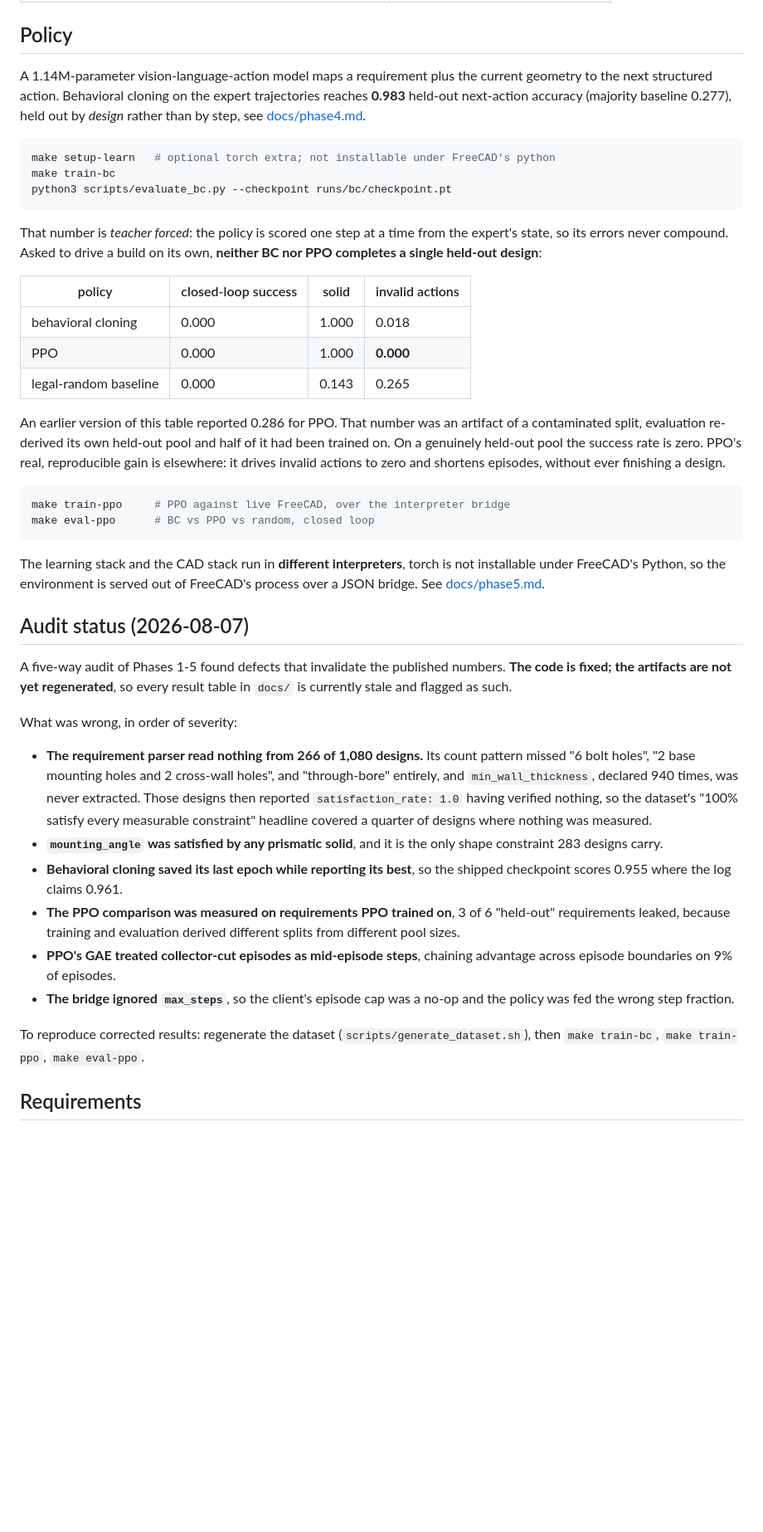
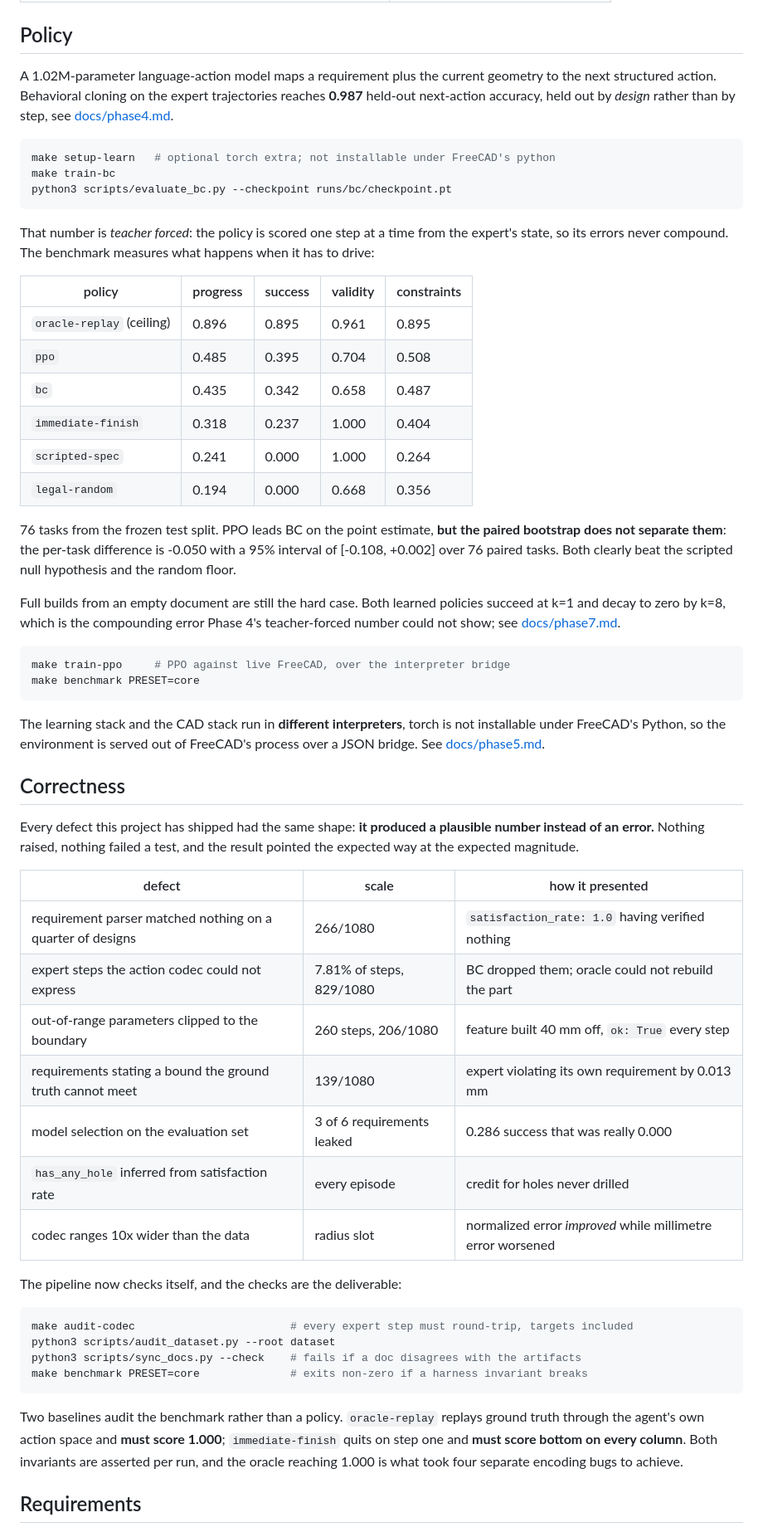
Before and after one commit to sunkalpchandra/kairos-cad, a Markdown page: README.md, the part around the change. Shown at 83% size. Rendered like a GitHub page; blank space fills up the shorter version.

Commit message:
docs(readme): current benchmark numbers, and replace the stale audit notice
The audit section said the code was fixed but artifacts were not regenerated.
They are. Replaced with the defect table and the checks that now catch that
class, since every bug this project shipped produced a plausible number rather
than an error.

````diff
--- a/README.md
+++ b/README.md
@@ -106,11 +106,10 @@ covered by automated checks (`make audit-codec`):
 
 ## Policy
 
-A 1.14M-parameter vision-language-action model maps a requirement plus the
-current geometry to the next structured action. Behavioral cloning on the
-expert trajectories reaches **0.983** held-out next-action accuracy (majority
-baseline 0.277), held out by *design* rather than by step, see
-[docs/phase4.md](docs/phase4.md).
+A 1.02M-parameter language-action model maps a requirement plus the current
+geometry to the next structured action. Behavioral cloning on the expert
+trajectories reaches **0.987** held-out next-action accuracy, held out by
+*design* rather than by step, see [docs/phase4.md](docs/phase4.md).
 
 ```bash
 make setup-learn   # optional torch extra; not installable under FreeCAD's python
@@ -119,24 +118,31 @@ python3 scripts/evaluate_bc.py --checkpoint runs/bc/checkpoint.pt
 ```
 
 That number is *teacher forced*: the policy is scored one step at a time from
-the expert's state, so its errors never compound. Asked to drive a build on its
-own, **neither BC nor PPO completes a single held-out design**:
+the expert's state, so its errors never compound. The benchmark measures what
+happens when it has to drive:
 
-| policy | closed-loop success | solid | invalid actions |
-| --- | --- | --- | --- |
-| behavioral cloning | 0.000 | 1.000 | 0.018 |
-| PPO | 0.000 | 1.000 | **0.000** |
-| legal-random baseline | 0.000 | 0.143 | 0.265 |
+| policy | progress | success | validity | constraints |
+| --- | --- | --- | --- | --- |
+| `oracle-replay` (ceiling) | 0.896 | 0.895 | 0.961 | 0.895 |
+| `ppo` | 0.485 | 0.395 | 0.704 | 0.508 |
+| `bc` | 0.435 | 0.342 | 0.658 | 0.487 |
+| `immediate-finish` | 0.318 | 0.237 | 1.000 | 0.404 |
+| `scripted-spec` | 0.241 | 0.000 | 1.000 | 0.264 |
+| `legal-random` | 0.194 | 0.000 | 0.668 | 0.356 |
 
-An earlier version of this table reported 0.286 for PPO. That number was an
-artifact of a contaminated split, evaluation re-derived its own held-out pool
-and half of it had been trained on. On a genuinely held-out pool the success
-rate is zero. PPO's real, reproducible gain is elsewhere: it drives invalid
-actions to zero and shortens episodes, without ever finishing a design.
+76 tasks from the frozen test split. PPO leads BC on the point estimate, **but
+the paired bootstrap does not separate them**: the per-task difference is
+-0.050 with a 95% interval of [-0.108, +0.002] over 76 paired tasks. Both
+clearly beat the scripted null hypothesis and the random floor.
+
+Full builds from an empty document are still the hard case. Both learned
+policies succeed at k=1 and decay to zero by k=8, which is the compounding
+error Phase 4's teacher-forced number could not show; see
+[docs/phase7.md](docs/phase7.md).
 
 ```bash
 make train-ppo     # PPO against live FreeCAD, over the interpreter bridge
-make eval-ppo      # BC vs PPO vs random, closed loop
+make benchmark PRESET=core
 ```
 
 The learning stack and the CAD stack run in **different interpreters**, torch
@@ -144,35 +150,36 @@ is not installable under FreeCAD's Python, so the environment is served out of
 FreeCAD's process over a JSON bridge. See [docs/phase5.md](docs/phase5.md).
 
 
-## Audit status (2026-08-07)
+## Correctness
 
-A five-way audit of Phases 1-5 found defects that invalidate the published
-numbers. **The code is fixed; the artifacts are not yet regenerated**, so every
-result table in `docs/` is currently stale and flagged as such.
+Every defect this project has shipped had the same shape: **it produced a
+plausible number instead of an error.** Nothing raised, nothing failed a test,
+and the result pointed the expected way at the expected magnitude.
 
-What was wrong, in order of severity:
+| defect | scale | how it presented |
+| --- | --- | --- |
+| requirement parser matched nothing on a quarter of designs | 266/1080 | `satisfaction_rate: 1.0` having verified nothing |
+| expert steps the action codec could not express | 7.81% of steps, 829/1080 | BC dropped them; oracle could not rebuild the part |
+| out-of-range parameters clipped to the boundary | 260 steps, 206/1080 | feature built 40 mm off, `ok: True` every step |
+| requirements stating a bound the ground truth cannot meet | 139/1080 | expert violating its own requirement by 0.013 mm |
+| model selection on the evaluation set | 3 of 6 requirements leaked | 0.286 success that was really 0.000 |
+| `has_any_hole` inferred from satisfaction rate | every episode | credit for holes never drilled |
+| codec ranges 10x wider than the data | radius slot | normalized error *improved* while millimetre error worsened |
 
-- **The requirement parser read nothing from 266 of 1,080 designs.** Its count
-  pattern missed "6 bolt holes", "2 base mounting holes and 2 cross-wall
-  holes", and "through-bore" entirely, and `min_wall_thickness`, declared 940
-  times, was never extracted. Those designs then reported
-  `satisfaction_rate: 1.0` having verified nothing, so the dataset's "100%
-  satisfy every measurable constraint" headline covered a quarter of designs
-  where nothing was measured.
-- **`mounting_angle` was satisfied by any prismatic solid**, and it is the only
-  shape constraint 283 designs carry.
-- **Behavioral cloning saved its last epoch while reporting its best**, so the
-  shipped checkpoint scores 0.955 where the log claims 0.961.
-- **The PPO comparison was measured on requirements PPO trained on**, 3 of 6
-  "held-out" requirements leaked, because training and evaluation derived
-  different splits from different pool sizes.
-- **PPO's GAE treated collector-cut episodes as mid-episode steps**, chaining
-  advantage across episode boundaries on 9% of episodes.
-- **The bridge ignored `max_steps`**, so the client's episode cap was a no-op
-  and the policy was fed the wrong step fraction.
+The pipeline now checks itself, and the checks are the deliverable:
 
-To reproduce corrected results: regenerate the dataset (`scripts/generate_dataset.sh`),
-then `make train-bc`, `make train-ppo`, `make eval-ppo`.
+```bash
+make audit-codec                        # every expert step must round-trip, targets included
+python3 scripts/audit_dataset.py --root dataset
+python3 scripts/sync_docs.py --check    # fails if a doc disagrees with the artifacts
+make benchmark PRESET=core              # exits non-zero if a harness invariant breaks
+```
+
+Two baselines audit the benchmark rather than a policy. `oracle-replay` replays
+ground truth through the agent's own action space and **must score 1.000**;
+`immediate-finish` quits on step one and **must score bottom on every column**.
+Both invariants are asserted per run, and the oracle reaching 1.000 is what
+took four separate encoding bugs to achieve.
 
 ## Requirements
 
````
